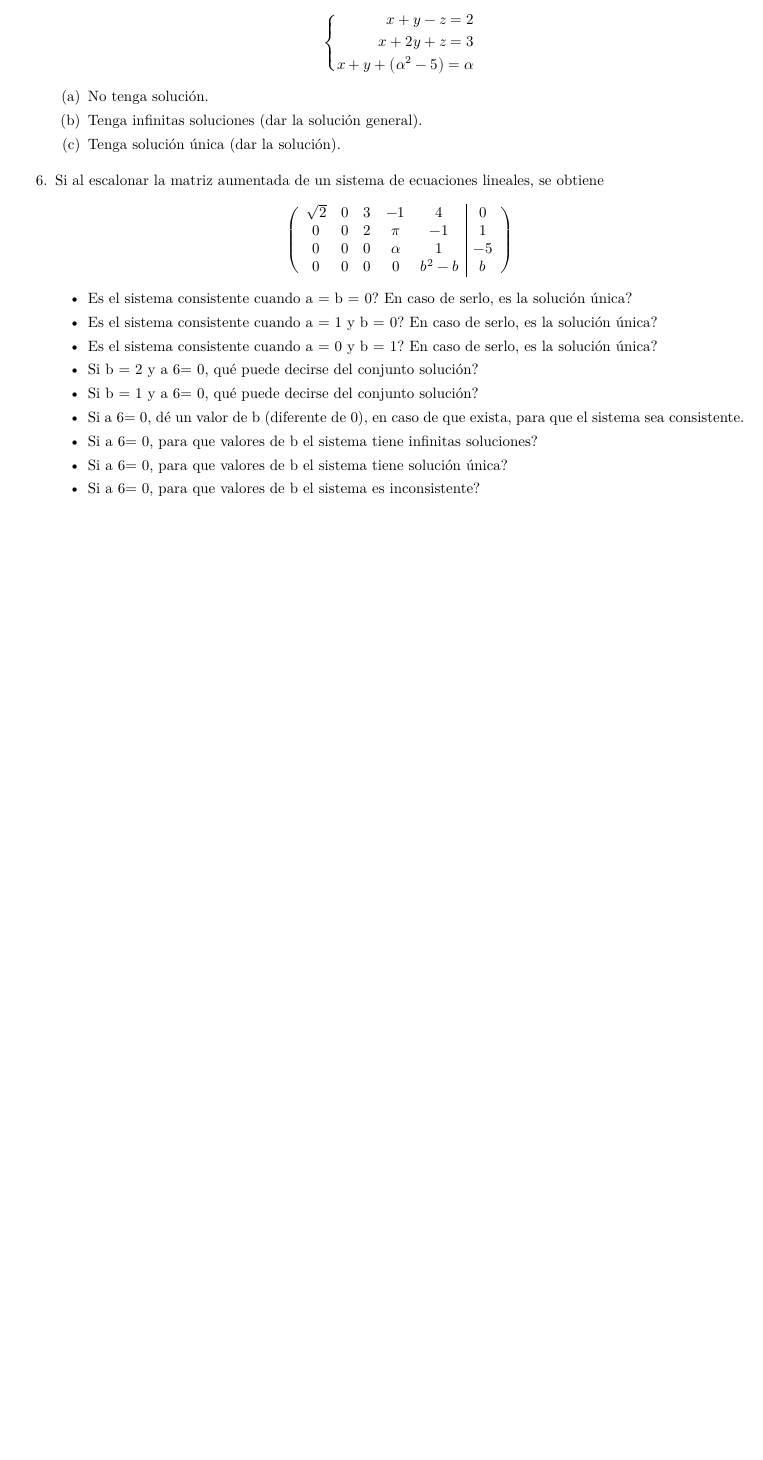
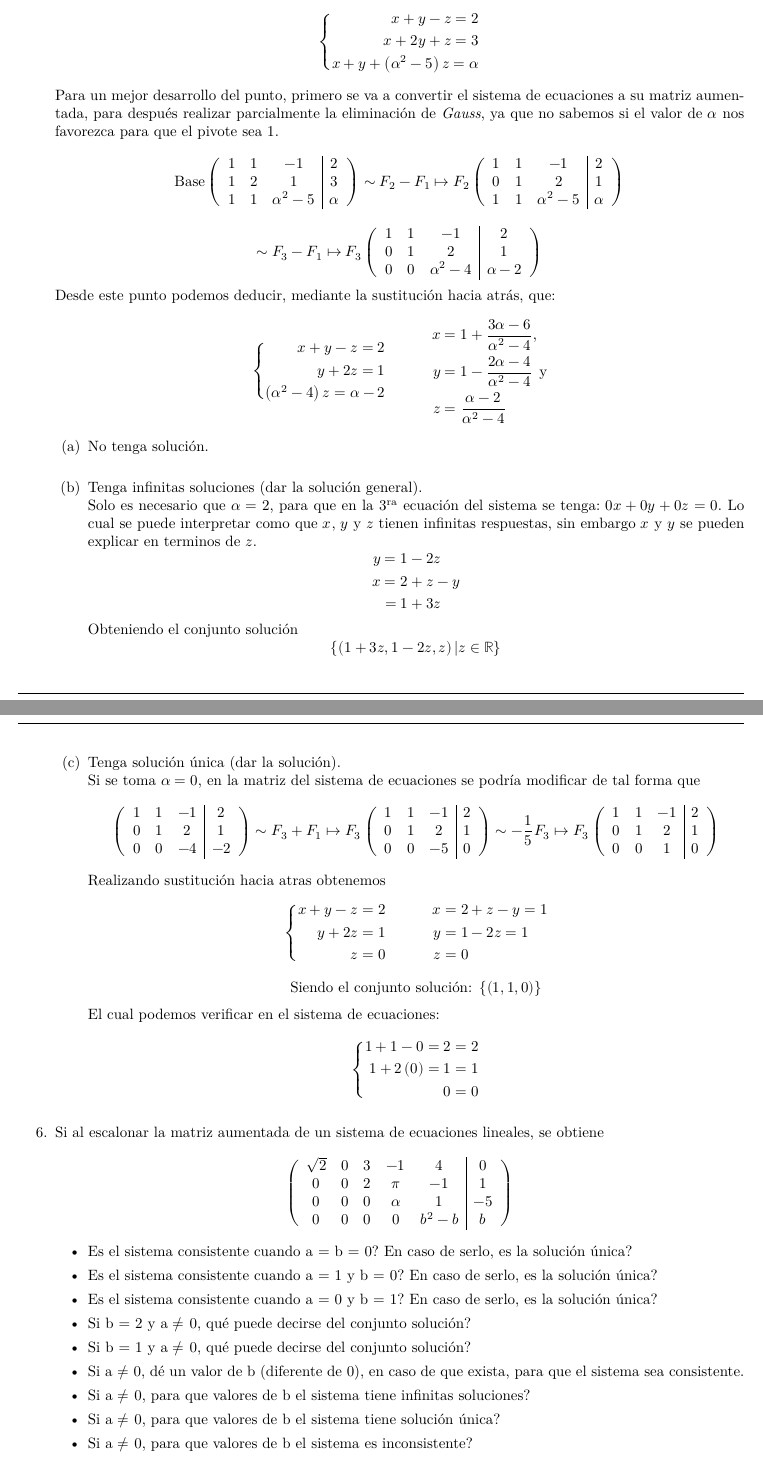
Before and after one commit to Bl4ky113/Unal_Algebra_LaTex, a LaTeX document (taller_1/main.tex): part of page 1 of 2 before the commit and two parts of pages 1 and 2 of 3 after it, the two joined at a grey line, cut so that both start at the same text, the shorter picture padded with empty space. Compiled offline with XeLaTeX.

Commit message:
Added part of 5th point

```diff
--- a/taller_1/main.tex
+++ b/taller_1/main.tex
@@ -20,17 +20,139 @@
     \item Dar condiciones sobre el parámetro \(\alpha\), para que el sistema:
         \[
             \left\{
-            \begin{aligned}
-                x + y - z = 2 \\
-                x + 2y + z = 3 \\
-                x + y + \left(\alpha^2 - 5\right) = \alpha
-            \end{aligned}
+                \begin{aligned}
+                    x + y - z = 2 \\
+                    x + 2y + z = 3 \\
+                    x + y + \left(\alpha^2 - 5\right)z = \alpha
+                \end{aligned}
             \right.
         \]
+        Para un mejor desarrollo del punto, primero se va a convertir el sistema de ecuaciones a su matriz aumentada,
+        para después realizar parcialmente la eliminación de \emph{Gauss}, ya que no sabemos si el valor de \(\alpha\) nos favorezca para que el pivote sea \(1\).
+        \[
+            \text{Base}
+            \left(
+            \begin{array}{ccc|c}
+                1 & 1 & -1 & 2 \\
+                1 & 2 & 1 & 3 \\
+                1 & 1 & \alpha^2 -5 & \alpha \\
+            \end{array}
+            \right)
+            \sim
+            F_2 - F_1 \mapsto F_2
+            \left(
+            \begin{array}{ccc|c}
+                1 & 1 & -1 & 2 \\
+                0 & 1 & 2 & 1 \\
+                1 & 1 & \alpha^2 - 5 & \alpha \\
+            \end{array}
+            \right)
+        \]
+        \[
+            \sim
+            F_3 - F_1 \mapsto F_3
+            \left(
+            \begin{array}{ccc|c}
+                1 & 1 & -1 & 2 \\
+                0 & 1 & 2 & 1 \\
+                0 & 0 & \alpha^2 - 4 & \alpha - 2 \\
+            \end{array}
+            \right)
+        \]
+        Desde este punto podemos deducir, mediante la sustitución hacia atrás, que:
+        \[
+            \left\{
+                \begin{aligned}
+                    x + y - z = 2 \\
+                    y + 2z = 1 \\
+                    \left(\alpha^2 - 4\right)z = \alpha - 2
+                \end{aligned}
+            \right.
+            \hspace{1cm}
+            \begin{aligned}
+                x &= 1 + \frac{3\alpha - 6}{\alpha^2 - 4} \text{,} \\
+                y &= 1 - \frac{2\alpha - 4}{\alpha^2 - 4} \hspace{1ex} \text{y}  \\
+                z &= \frac{\alpha - 2}{\alpha^2 - 4}
+            \end{aligned}
+        \]
         \begin{enumerate}[label=\listAlph]
-            \item No tenga solución.
-            \item Tenga infinitas soluciones (dar la solución general).
-            \item Tenga solución única (dar la solución).
+            \item No tenga solución. \\
+
+            \item Tenga infinitas soluciones (dar la solución general). \\
+                Solo es necesario que \(\alpha = 2\), para que en la \(3^{\text{ra}}\) ecuación del sistema se tenga: \(0x + 0y + 0z = 0\).
+                Lo cual se puede interpretar como  que \(x \text{, } y \text{ y } z\) tienen infinitas respuestas,
+                sin embargo \(x \text{ y } y\) se pueden explicar en terminos de \(z\).
+                \[
+                    \begin{aligned}
+                        y &= 1 - 2z \\
+                        x &= 2 + z - y \\
+                        &= 1 + 3z \\
+                    \end{aligned}
+                \]
+                Obteniendo el conjunto solución
+                \[
+                    \left\{\left(1 + 3z, 1 - 2z, z\right) | z \in \mathbb{R} \right\}
+                \]
+
+            \item Tenga solución única (dar la solución). \\
+                Si se toma \(\alpha = 0\), en la matriz del sistema de ecuaciones se podría modificar de tal forma que
+                \[
+                    \left(
+                    \begin{array}{ccc|c}
+                        1 & 1 & -1 & 2 \\
+                        0 & 1 & 2 & 1 \\
+                        0 & 0 & -4 & -2 \\
+                    \end{array}
+                    \right)
+                    \sim
+                    F_3 + F_1 \mapsto F_3
+                    \left(
+                    \begin{array}{ccc|c}
+                        1 & 1 & -1 & 2 \\
+                        0 & 1 & 2 & 1 \\
+                        0 & 0 & -5 & 0 \\
+                    \end{array}
+                    \right)
+                    \sim
+                    -\frac{1}{5}F_3 \mapsto F_3
+                    \left(
+                    \begin{array}{ccc|c}
+                        1 & 1 & -1 & 2 \\
+                        0 & 1 & 2 & 1 \\
+                        0 & 0 & 1 & 0 \\
+                    \end{array}
+                    \right)
+                \]
+                Realizando sustitución hacia atras obtenemos
+                \[
+                    \left\{
+                        \begin{aligned}
+                            x + y - z = 2 \\
+                            y + 2z = 1 \\
+                            z = 0
+                        \end{aligned}
+                    \right.
+                    \hspace{1cm}
+                    \begin{aligned}
+                        x &= 2 + z - y = 1 \\
+                        y &= 1 -2z = 1 \\
+                        z &= 0 \\
+                    \end{aligned}
+                \]
+                \[
+                    \text{Siendo el conjunto solución: }
+                    \left\{\left(1, 1, 0\right)\right\}
+                \]
+                El cual podemos verificar en el sistema de ecuaciones:
+                \[
+                    \left\{
+                        \begin{aligned}
+                            1 + 1 - 0 = 2 &= 2 \\
+                            1 + 2\left(0\right) = 1 &= 1 \\
+                            0 &= 0
+                        \end{aligned}
+                    \right.
+                \]
         \end{enumerate}
 
     \extramarks{Punto 6}{}
@@ -49,12 +171,12 @@
             \item Es el sistema consistente cuando a = b = 0? En caso de serlo, es la solución única?
             \item Es el sistema consistente cuando a = 1 y b = 0? En caso de serlo, es la solución única?
             \item Es el sistema consistente cuando a = 0 y b = 1? En caso de serlo, es la solución única?
-            \item Si b = 2 y a 6= 0, qué puede decirse del conjunto solución?
-            \item Si b = 1 y a 6= 0, qué puede decirse del conjunto solución?
-            \item Si a 6= 0, dé un valor de b (diferente de 0), en caso de que exista, para que el sistema sea consistente.
-            \item Si a 6= 0, para que valores de b el sistema tiene infinitas soluciones?
-            \item Si a 6= 0, para que valores de b el sistema tiene solución única?
-            \item Si a 6= 0, para que valores de b el sistema es inconsistente?
+            \item Si b = 2 y a \(\neq\) 0, qué puede decirse del conjunto solución?
+            \item Si b = 1 y a \(\neq\) 0, qué puede decirse del conjunto solución?
+            \item Si a \(\neq\) 0, dé un valor de b (diferente de 0), en caso de que exista, para que el sistema sea consistente.
+            \item Si a \(\neq\) 0, para que valores de b el sistema tiene infinitas soluciones?
+            \item Si a \(\neq\) 0, para que valores de b el sistema tiene solución única?
+            \item Si a \(\neq\) 0, para que valores de b el sistema es inconsistente?
         \end{itemize}
 
     \setcounter{enumi}{7}
```
Also changed, not shown: taller_1/main.pdf.
